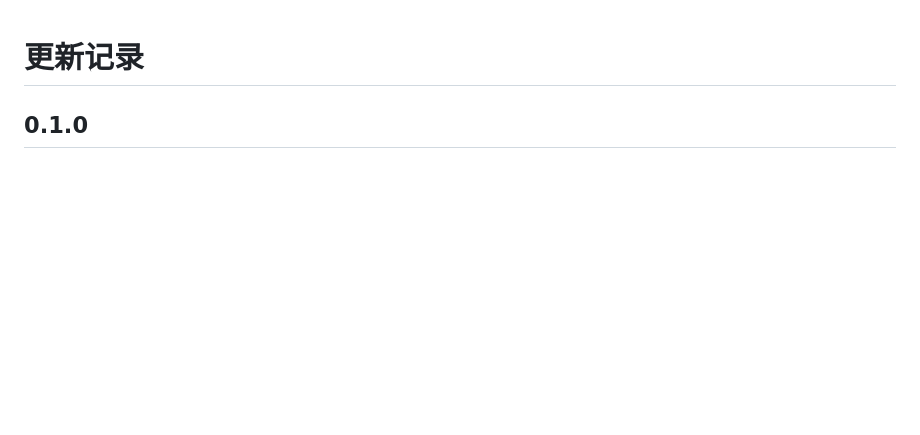
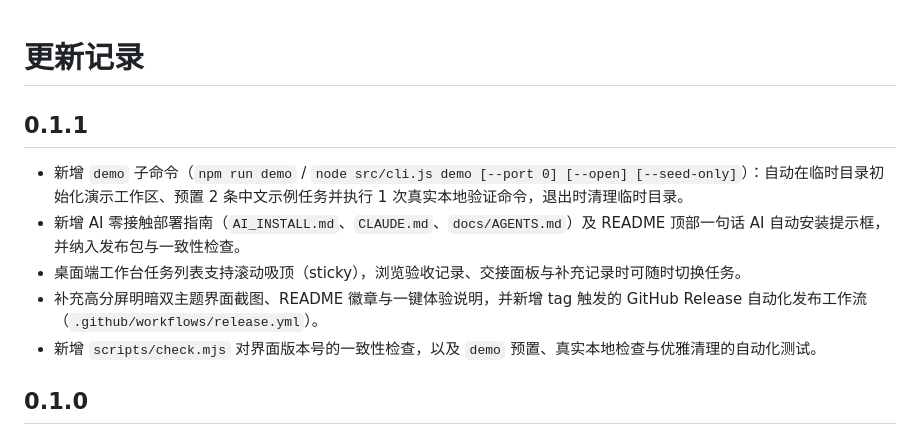
Before and after one commit to cool-boy2024/antigravity-companion, a Markdown page: CHANGELOG.md, the part around the change. Drawn GitHub-style; blank space fills up the shorter version.

```diff
--- a/CHANGELOG.md
+++ b/CHANGELOG.md
@@ -1,4 +1,12 @@
 # 更新记录
+
+## 0.1.1
+
+- 新增 `demo` 子命令（`npm run demo` / `node src/cli.js demo [--port 0] [--open] [--seed-only]`）：自动在临时目录初始化演示工作区、预置 2 条中文示例任务并执行 1 次真实本地验证命令，退出时清理临时目录。
+- 新增 AI 零接触部署指南（`AI_INSTALL.md`、`CLAUDE.md`、`docs/AGENTS.md`）及 README 顶部一句话 AI 自动安装提示框，并纳入发布包与一致性检查。
+- 桌面端工作台任务列表支持滚动吸顶（sticky），浏览验收记录、交接面板与补充记录时可随时切换任务。
+- 补充高分屏明暗双主题界面截图、README 徽章与一键体验说明，并新增 tag 触发的 GitHub Release 自动化发布工作流（`.github/workflows/release.yml`）。
+- 新增 `scripts/check.mjs` 对界面版本号的一致性检查，以及 `demo` 预置、真实本地检查与优雅清理的自动化测试。
 
 ## 0.1.0
 
```
Also changed, not shown: AI_INSTALL.md (added, +159 -0 lines), CLAUDE.md (added, +25 -0 lines), README.md (+43 -0 lines), docs/AGENTS.md (added, +34 -0 lines), docs/VALIDATION.md (+3 -3 lines), docs/assets/workbench-dark.png (added), docs/assets/workbench-light.png (added), 9 other files.
